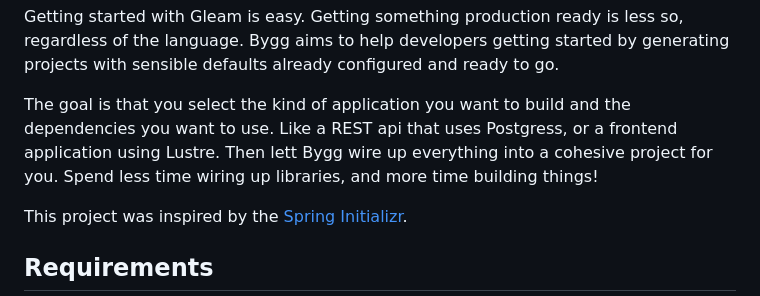
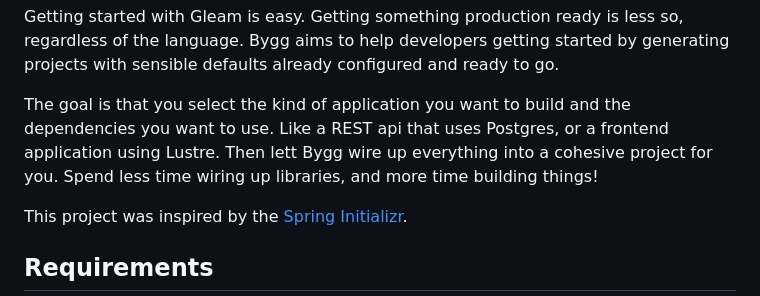
Before and after one commit to atomfinger/bygg, a Markdown page: README.md, the part around the change. GitHub-like rendering.

```diff
--- a/README.md
+++ b/README.md
@@ -11,7 +11,7 @@
 
 Getting started with Gleam is easy. Getting something production ready is less so, regardless of the language. Bygg aims to help developers getting started by generating projects with sensible defaults already configured and ready to go.
 
-The goal is that you select the kind of application you want to build and the dependencies you want to use. Like a REST api that uses Postgress, or a frontend application using Lustre. Then lett Bygg wire up everything into a cohesive project for you. Spend less time wiring up libraries, and more time building things!
+The goal is that you select the kind of application you want to build and the dependencies you want to use. Like a REST api that uses Postgres, or a frontend application using Lustre. Then lett Bygg wire up everything into a cohesive project for you. Spend less time wiring up libraries, and more time building things!
 
 This project was inspired by the [Spring Initializr](https://start.spring.io/).
 
```
